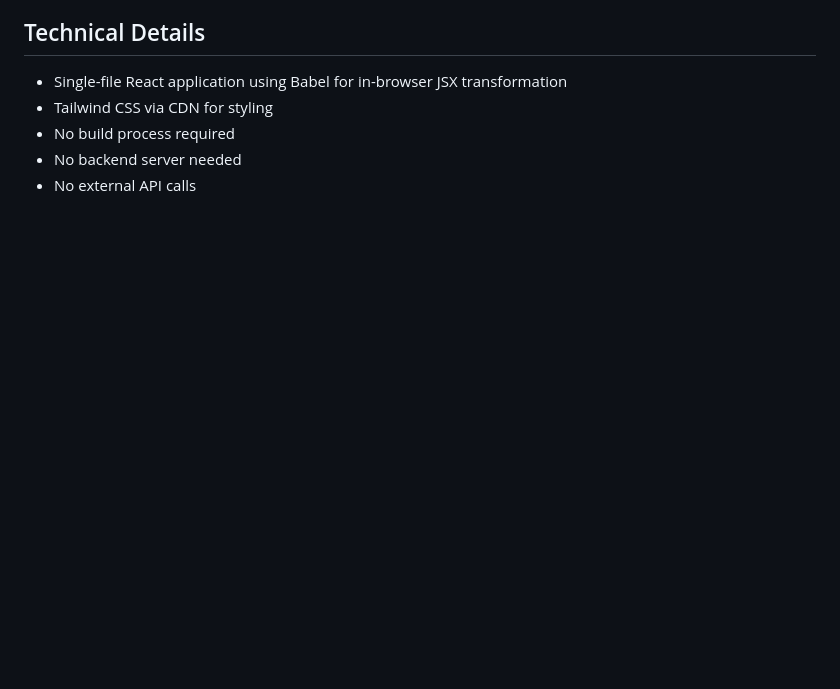
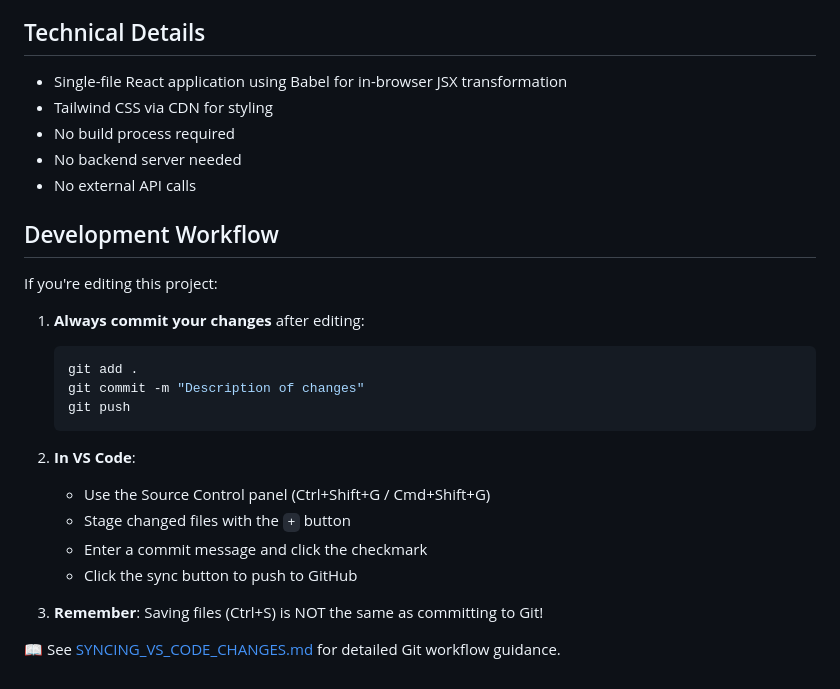
Before and after one commit to cmc-creator/Reception, a Markdown page: README.md, the part around the change. Drawn GitHub-style; blank space fills up the shorter version.

Commit message:
Add Git workflow documentation to help sync VS Code changes
Co-authored-by: cmc-creator <252364694+cmc-creator@users.noreply.github.com>

````diff
--- a/README.md
+++ b/README.md
@@ -91,3 +91,24 @@ Your data persists across browser sessions as long as you:
 - No build process required
 - No backend server needed
 - No external API calls
+
+## Development Workflow
+
+If you're editing this project:
+
+1. **Always commit your changes** after editing:
+   ```bash
+   git add .
+   git commit -m "Description of changes"
+   git push
+   ```
+
+2. **In VS Code**:
+   - Use the Source Control panel (Ctrl+Shift+G / Cmd+Shift+G)
+   - Stage changed files with the `+` button
+   - Enter a commit message and click the checkmark
+   - Click the sync button to push to GitHub
+
+3. **Remember**: Saving files (Ctrl+S) is NOT the same as committing to Git!
+
+📖 See [SYNCING_VS_CODE_CHANGES.md](./SYNCING_VS_CODE_CHANGES.md) for detailed Git workflow guidance.
````
Also changed, not shown: SYNCING_VS_CODE_CHANGES.md (added, +139 -0 lines).
